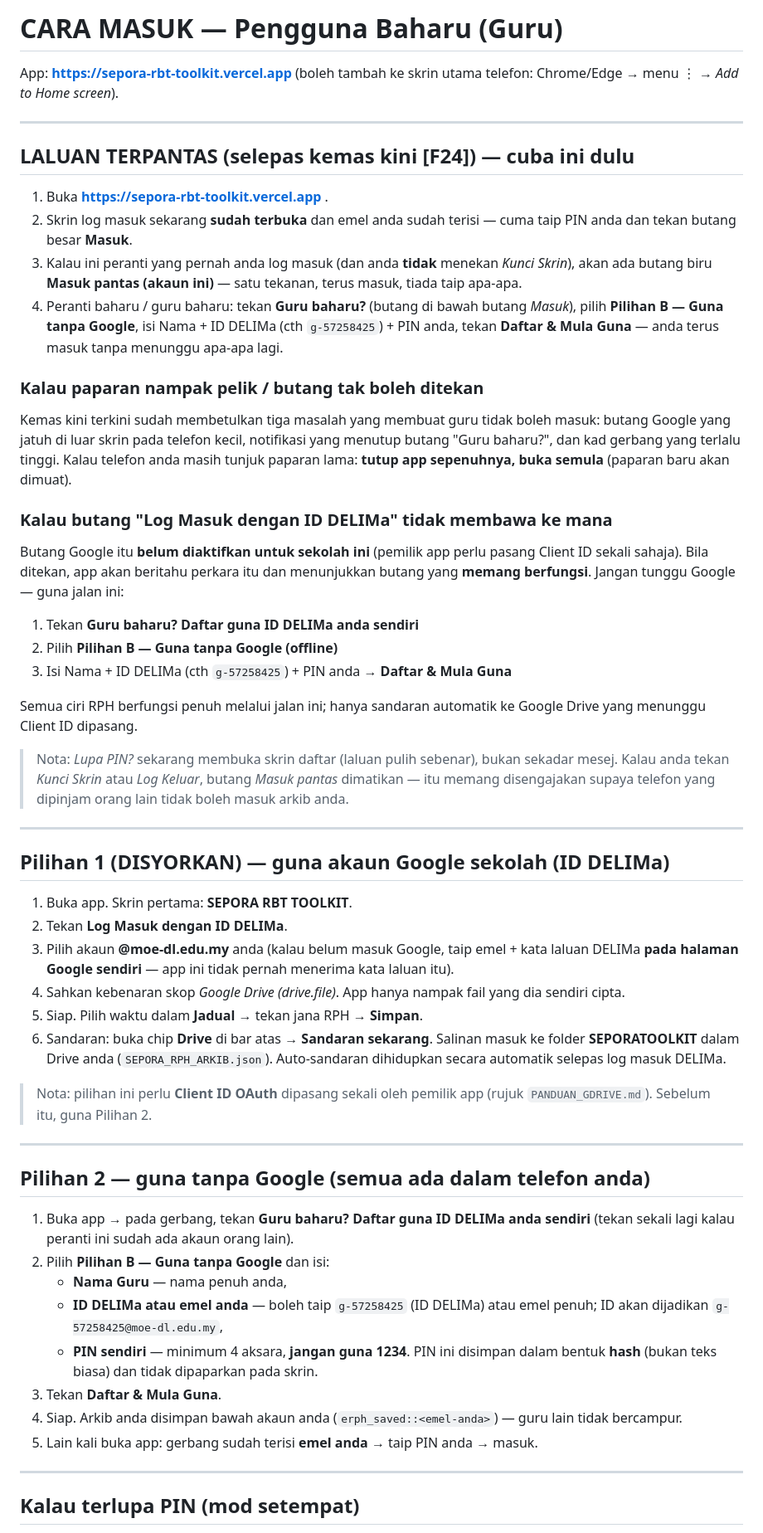
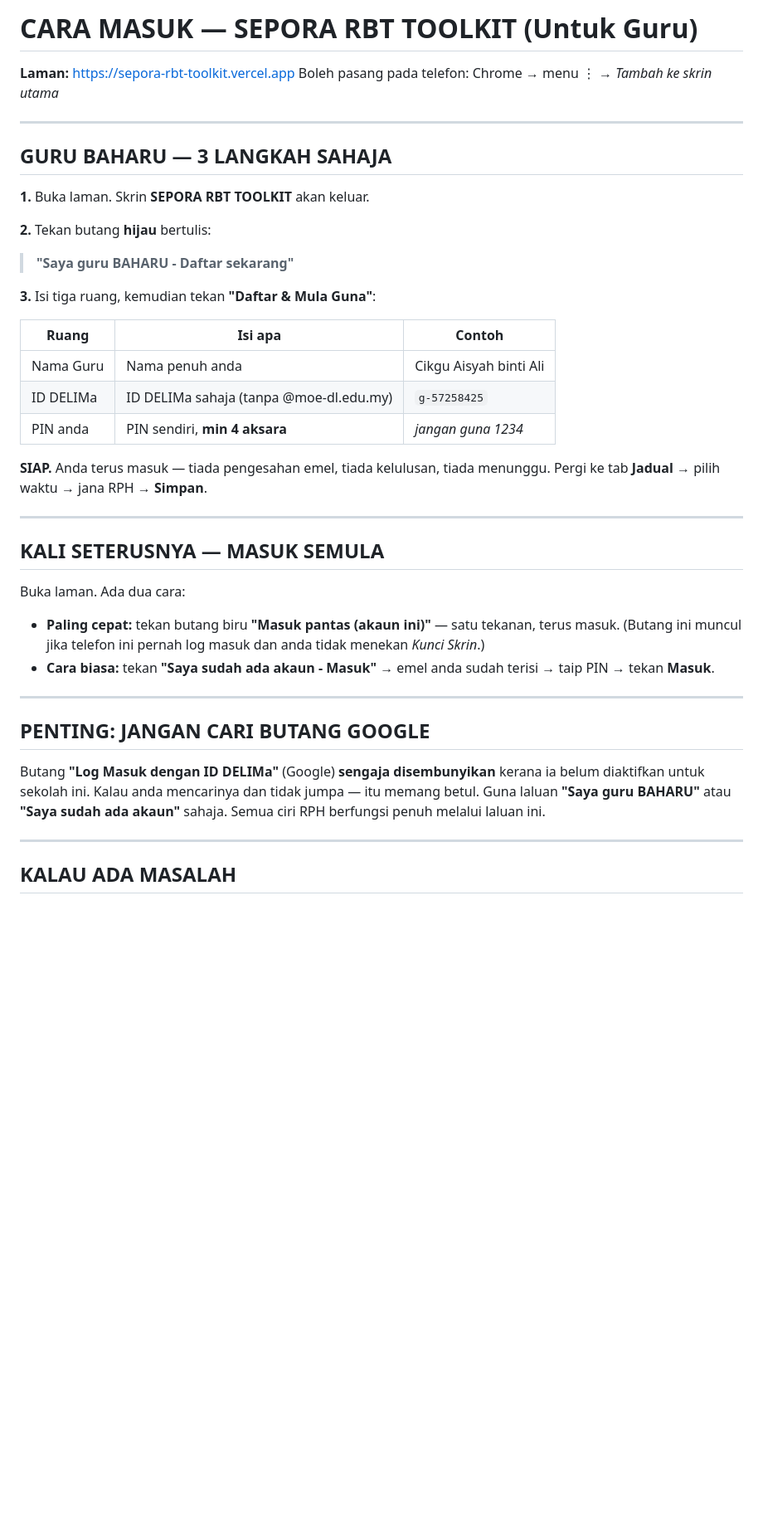
Before and after one commit to MWafi89/sepora-rbt-toolkit, a Markdown page: PANDUAN_MASUK.md, the part around one of its changes. Shown at 83% size. Drawn GitHub-style; blank space fills up the shorter version.

Commit message:
doc: panduan guru ikut gerbang baharu F28 (butang hijau 'Saya guru BAHARU')

```diff
--- a/PANDUAN_MASUK.md
+++ b/PANDUAN_MASUK.md
@@ -1,81 +1,50 @@
-# CARA MASUK — Pengguna Baharu (Guru)
+# CARA MASUK — SEPORA RBT TOOLKIT (Untuk Guru)
 
-App: **https://sepora-rbt-toolkit.vercel.app** (boleh tambah ke skrin utama telefon:
-Chrome/Edge → menu ⋮ → *Add to Home screen*).
+**Laman:** https://sepora-rbt-toolkit.vercel.app
+Boleh pasang pada telefon: Chrome → menu ⋮ → *Tambah ke skrin utama*
 
 ---
 
-## LALUAN TERPANTAS (selepas kemas kini [F24]) — cuba ini dulu
+## GURU BAHARU — 3 LANGKAH SAHAJA
 
-1. Buka **https://sepora-rbt-toolkit.vercel.app** .
-2. Skrin log masuk sekarang **sudah terbuka** dan emel anda sudah terisi — cuma taip PIN anda
-   dan tekan butang besar **Masuk**.
-3. Kalau ini peranti yang pernah anda log masuk (dan anda **tidak** menekan *Kunci Skrin*),
-   akan ada butang biru **Masuk pantas (akaun ini)** — satu tekanan, terus masuk, tiada taip apa-apa.
-4. Peranti baharu / guru baharu: tekan **Guru baharu?** (butang di bawah butang *Masuk*),
-   pilih **Pilihan B — Guna tanpa Google**, isi Nama + ID DELIMa (cth `g-57258425`) + PIN anda,
-   tekan **Daftar & Mula Guna** — anda terus masuk tanpa menunggu apa-apa lagi.
+**1.** Buka laman. Skrin **SEPORA RBT TOOLKIT** akan keluar.
 
+**2.** Tekan butang **hijau** bertulis:
 
-### Kalau paparan nampak pelik / butang tak boleh ditekan
+> **"Saya guru BAHARU - Daftar sekarang"**
 
-Kemas kini terkini sudah membetulkan tiga masalah yang membuat guru tidak boleh masuk:
-butang Google yang jatuh di luar skrin pada telefon kecil, notifikasi yang menutup butang
-"Guru baharu?", dan kad gerbang yang terlalu tinggi. Kalau telefon anda masih tunjuk
-paparan lama: **tutup app sepenuhnya, buka semula** (paparan baru akan dimuat).
+**3.** Isi tiga ruang, kemudian tekan **"Daftar & Mula Guna"**:
 
-### Kalau butang "Log Masuk dengan ID DELIMa" tidak membawa ke mana
+| Ruang | Isi apa | Contoh |
+|---|---|---|
+| Nama Guru | Nama penuh anda | Cikgu Aisyah binti Ali |
+| ID DELIMa | ID DELIMa sahaja (tanpa @moe-dl.edu.my) | `g-57258425` |
+| PIN anda | PIN sendiri, **min 4 aksara** | *jangan guna 1234* |
 
-Butang Google itu **belum diaktifkan untuk sekolah ini** (pemilik app perlu pasang Client ID
-sekali sahaja). Bila ditekan, app akan beritahu perkara itu dan menunjukkan butang yang
-**memang berfungsi**. Jangan tunggu Google — guna jalan ini:
-
-1. Tekan **Guru baharu? Daftar guna ID DELIMa anda sendiri**
-2. Pilih **Pilihan B — Guna tanpa Google (offline)**
-3. Isi Nama + ID DELIMa (cth `g-57258425`) + PIN anda → **Daftar & Mula Guna**
-
-Semua ciri RPH berfungsi penuh melalui jalan ini; hanya sandaran automatik ke Google Drive
-yang menunggu Client ID dipasang.
-
-> Nota: *Lupa PIN?* sekarang membuka skrin daftar (laluan pulih sebenar), bukan sekadar mesej.
-> Kalau anda tekan *Kunci Skrin* atau *Log Keluar*, butang *Masuk pantas* dimatikan —
-> itu memang disengajakan supaya telefon yang dipinjam orang lain tidak boleh masuk arkib anda.
-
+**SIAP.** Anda terus masuk — tiada pengesahan emel, tiada kelulusan, tiada menunggu.
+Pergi ke tab **Jadual** → pilih waktu → jana RPH → **Simpan**.
 
 ---
 
-## Pilihan 1 (DISYORKAN) — guna akaun Google sekolah (ID DELIMa)
+## KALI SETERUSNYA — MASUK SEMULA
 
-1. Buka app. Skrin pertama: **SEPORA RBT TOOLKIT**.
-2. Tekan **Log Masuk dengan ID DELIMa**.
-3. Pilih akaun **@moe-dl.edu.my** anda (kalau belum masuk Google, taip emel + kata laluan
-   DELIMa **pada halaman Google sendiri** — app ini tidak pernah menerima kata laluan itu).
-4. Sahkan kebenaran skop *Google Drive (drive.file)*. App hanya nampak fail yang dia sendiri cipta.
-5. Siap. Pilih waktu dalam **Jadual** → tekan jana RPH → **Simpan**.
-6. Sandaran: buka chip **Drive** di bar atas → **Sandaran sekarang**. Salinan masuk ke folder
-   **SEPORATOOLKIT** dalam Drive anda (`SEPORA_RPH_ARKIB.json`). Auto-sandaran dihidupkan
-   secara automatik selepas log masuk DELIMa.
+Buka laman. Ada dua cara:
 
-> Nota: pilihan ini perlu **Client ID OAuth** dipasang sekali oleh pemilik app
-> (rujuk `PANDUAN_GDRIVE.md`). Sebelum itu, guna Pilihan 2.
+- **Paling cepat:** tekan butang biru **"Masuk pantas (akaun ini)"** — satu tekanan, terus masuk.
+  (Butang ini muncul jika telefon ini pernah log masuk dan anda tidak menekan *Kunci Skrin*.)
+- **Cara biasa:** tekan **"Saya sudah ada akaun - Masuk"** → emel anda sudah terisi →
+  taip PIN → tekan **Masuk**.
 
 ---
 
-## Pilihan 2 — guna tanpa Google (semua ada dalam telefon anda)
+## PENTING: JANGAN CARI BUTANG GOOGLE
 
-1. Buka app → pada gerbang, tekan **Guru baharu? Daftar guna ID DELIMa anda sendiri**
-   (tekan sekali lagi kalau peranti ini sudah ada akaun orang lain).
-2. Pilih **Pilihan B — Guna tanpa Google** dan isi:
-   - **Nama Guru** — nama penuh anda,
-   - **ID DELIMa atau emel anda** — boleh taip `g-57258425` (ID DELIMa) atau emel penuh; ID akan
-     dijadikan `g-57258425@moe-dl.edu.my`,
-   - **PIN sendiri** — minimum 4 aksara, **jangan guna 1234**. PIN ini disimpan dalam bentuk
-     **hash** (bukan teks biasa) dan tidak dipaparkan pada skrin.
-3. Tekan **Daftar & Mula Guna**.
-4. Siap. Arkib anda disimpan bawah akaun anda (`erph_saved::<emel-anda>`) — guru lain tidak bercampur.
-5. Lain kali buka app: gerbang sudah terisi **emel anda** → taip PIN anda → masuk.
+Butang **"Log Masuk dengan ID DELIMa"** (Google) **sengaja disembunyikan** kerana ia
+belum diaktifkan untuk sekolah ini. Kalau anda mencarinya dan tidak jumpa — itu memang
+betul. Guna laluan **"Saya guru BAHARU"** atau **"Saya sudah ada akaun"** sahaja.
+Semua ciri RPH berfungsi penuh melalui laluan ini.
 
 ---
 
-## Kalau terlupa PIN (mod setempat)
+## KALAU ADA MASALAH
 
```
Also changed, not shown: other parts of PANDUAN_MASUK.md (+32 -14 lines).
